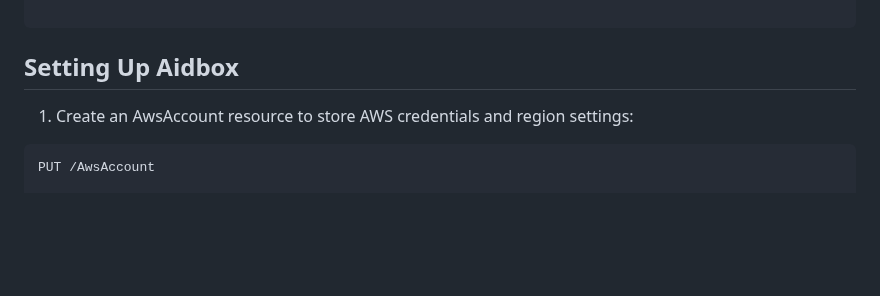
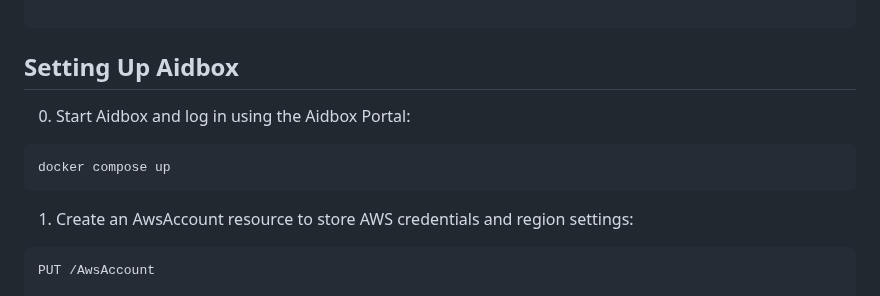
Before and after one commit to Aidbox/examples, a Markdown page: attachments/README.md, the part around the change. Rendered like a GitHub page; blank space fills up the shorter version.

Commit message:
update attachments readme

````diff
--- a/attachments/README.md
+++ b/attachments/README.md
@@ -86,6 +86,11 @@ Additionally, a [DocumentReference](https://build.fhir.org/documentreference.htm
 
 ## Setting Up Aidbox
 
+0. Start Aidbox and log in using the Aidbox Portal:
+```
+docker compose up
+```
+
 1. Create an AwsAccount resource to store AWS credentials and region settings:
 
 ```http
````
